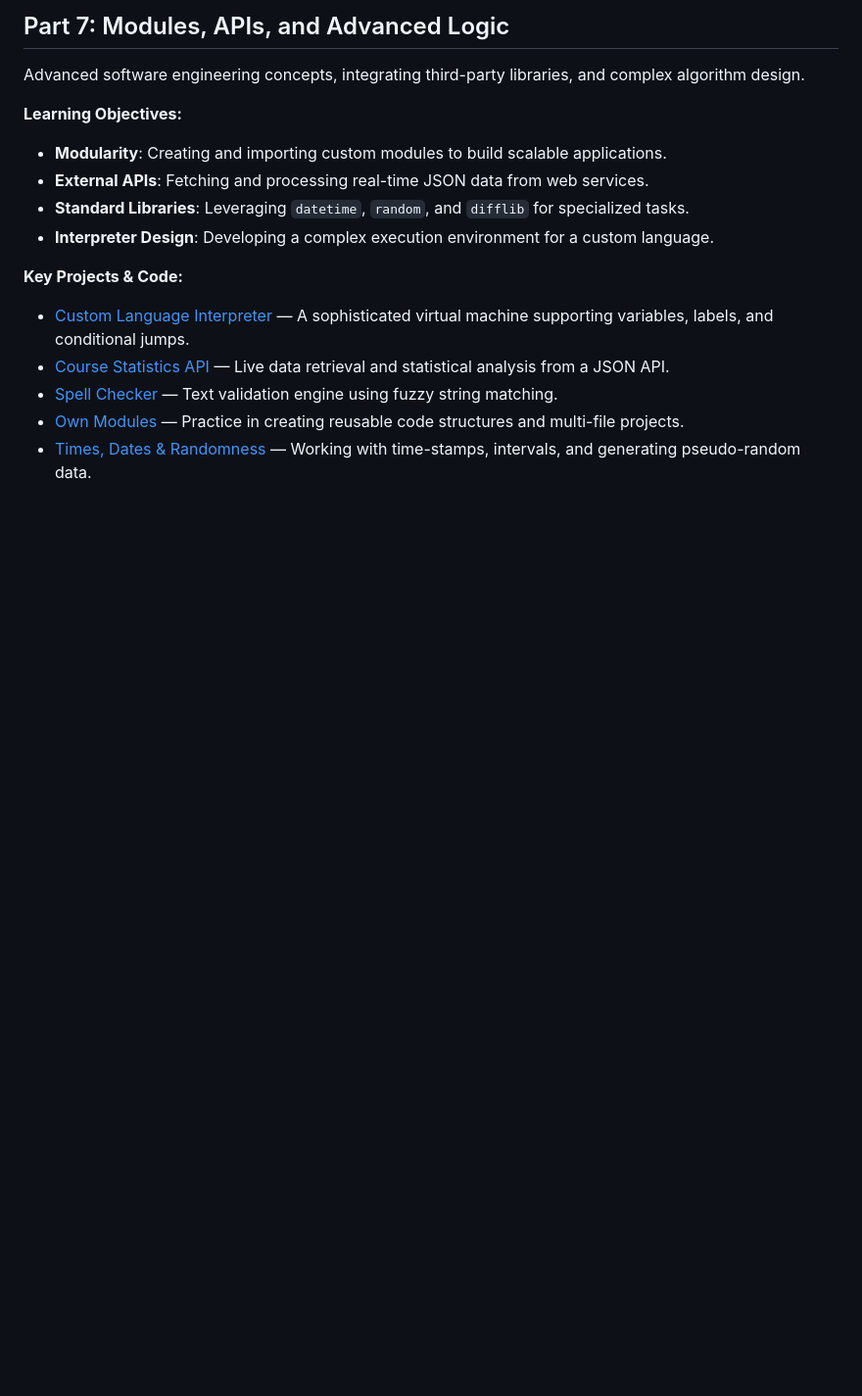
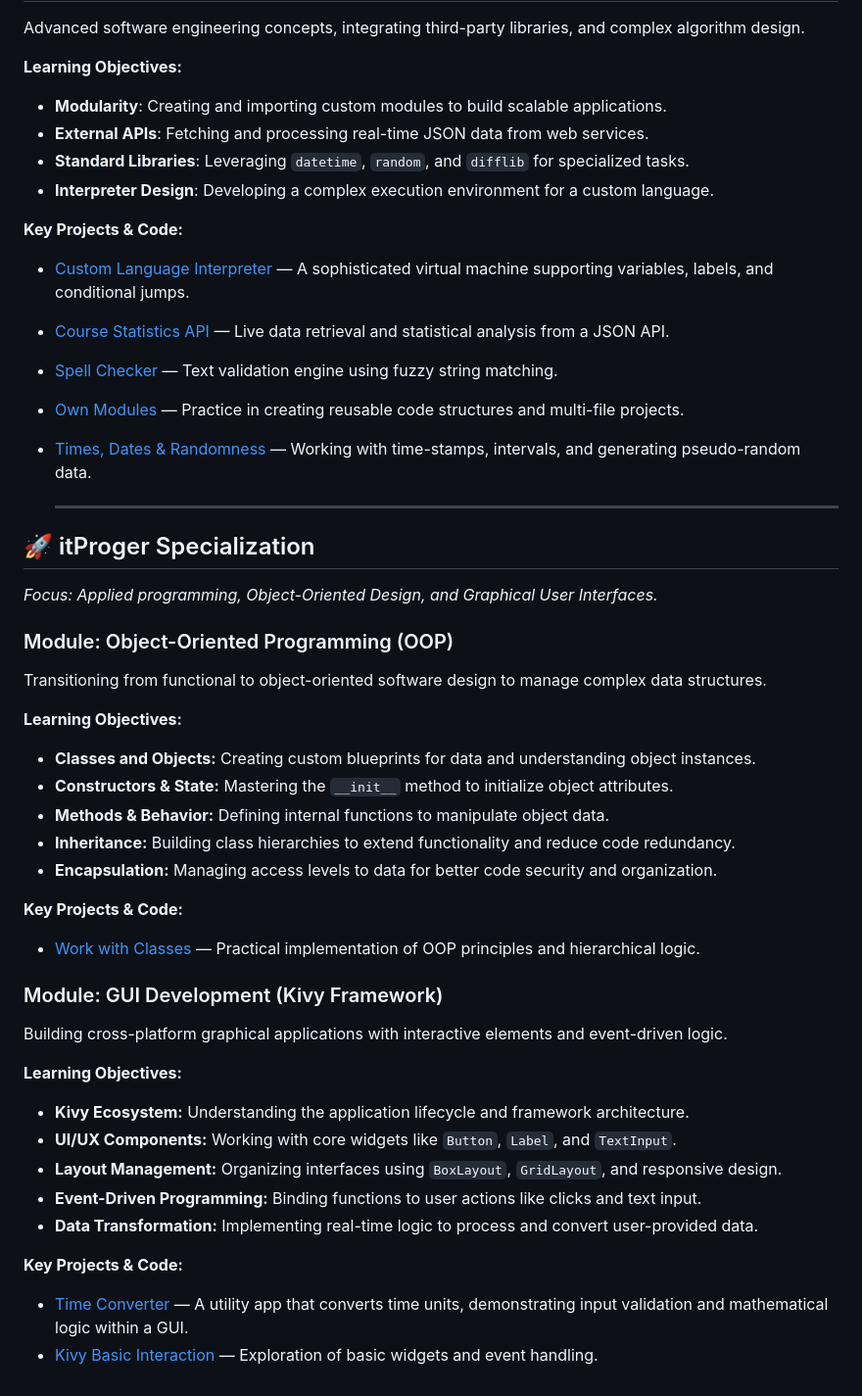
Before and after one commit to mariatupik/My-Python-Journey, a Markdown page: README.md, the part around the change. Shown at 98% size. GitHub-like rendering; blank space fills up the shorter version.

Commit message:
Update README to include itProger Specialization details
Added new section for itProger Specialization with modules on OOP and GUI Development.

```diff
--- a/README.md
+++ b/README.md
@@ -117,3 +117,35 @@ Advanced software engineering concepts, integrating third-party libraries, and c
 * [Spell Checker](https://github.com/mariatupik/My-Python-Journey/blob/main/MOOC-University/mooc_p7_spell_checker.py) — Text validation engine using fuzzy string matching.
 * [Own Modules](https://github.com/mariatupik/My-Python-Journey/blob/main/MOOC-University/mooc_p7_own_modules.py) — Practice in creating reusable code structures and multi-file projects.
 * [Times, Dates & Randomness](https://github.com/mariatupik/My-Python-Journey/blob/main/MOOC-University/mooc_p7_times_and_dates.py) — Working with time-stamps, intervals, and generating pseudo-random data.
+
+  ---
+
+## 🚀 itProger Specialization
+*Focus: Applied programming, Object-Oriented Design, and Graphical User Interfaces.*
+
+### Module: Object-Oriented Programming (OOP)
+Transitioning from functional to object-oriented software design to manage complex data structures.
+
+**Learning Objectives:**
+* **Classes and Objects:** Creating custom blueprints for data and understanding object instances.
+* **Constructors & State:** Mastering the `__init__` method to initialize object attributes.
+* **Methods & Behavior:** Defining internal functions to manipulate object data.
+* **Inheritance:** Building class hierarchies to extend functionality and reduce code redundancy.
+* **Encapsulation:** Managing access levels to data for better code security and organization.
+
+**Key Projects & Code:**
+* [Work with Classes](https://github.com/mariatupik/My-Python-Journey/tree/main/ItProger/work_with_Class) — Practical implementation of OOP principles and hierarchical logic.
+
+### Module: GUI Development (Kivy Framework)
+Building cross-platform graphical applications with interactive elements and event-driven logic.
+
+**Learning Objectives:**
+* **Kivy Ecosystem:** Understanding the application lifecycle and framework architecture.
+* **UI/UX Components:** Working with core widgets like `Button`, `Label`, and `TextInput`.
+* **Layout Management:** Organizing interfaces using `BoxLayout`, `GridLayout`, and responsive design.
+* **Event-Driven Programming:** Binding functions to user actions like clicks and text input.
+* **Data Transformation:** Implementing real-time logic to process and convert user-provided data.
+
+**Key Projects & Code:**
+* [Time Converter](https://github.com/mariatupik/My-Python-Journey/tree/main/ItProger/Time-Converter-Kivy) — A utility app that converts time units, demonstrating input validation and mathematical logic within a GUI.
+* [Kivy Basic Interaction](https://github.com/mariatupik/My-Python-Journey/tree/main/ItProger/Kivy-Basic-Interaction) — Exploration of basic widgets and event handling.
```
